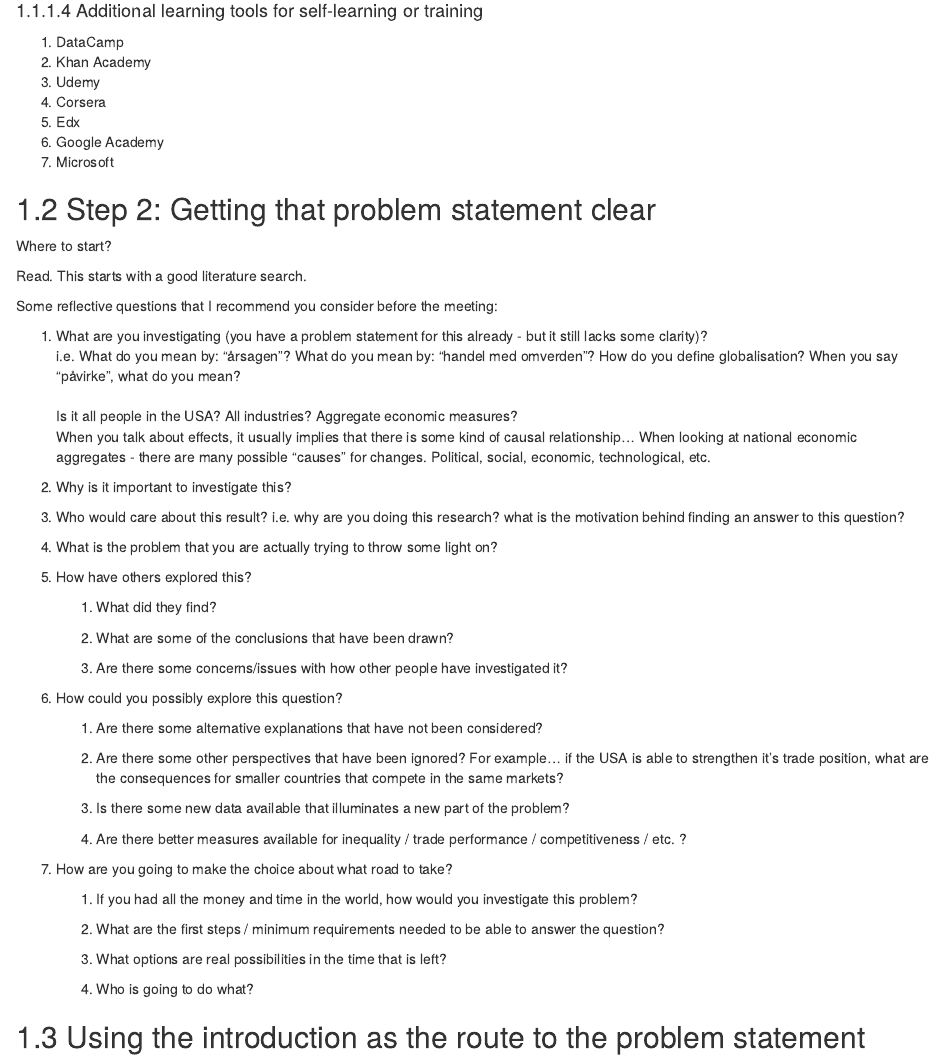
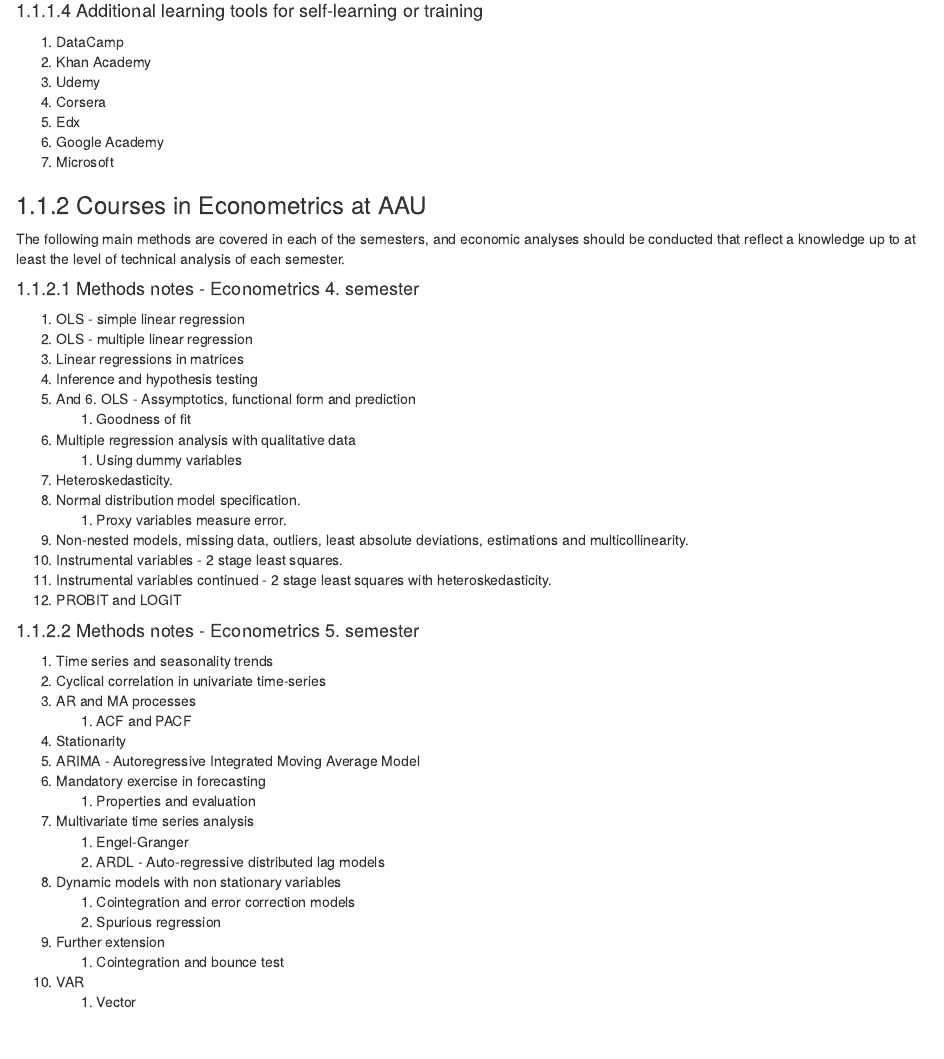
Before and after one commit to robabsmith/supervision_gitpage, an R Markdown document (05-problem-statements.Rmd): the page in a window 1100 px wide, from 1380 px down. Rendered offline with R 4.5, knitr and Pandoc, with nearby package versions; drawn as R Markdown's standard HTML page in place of the format the file asks for.

Commit message:
Update 05-problem-statements.Rmd

```diff
--- a/05-problem-statements.Rmd
+++ b/05-problem-statements.Rmd
@@ -107,6 +107,49 @@ There are a heap of tools available:
 6. Google Academy
 7. Microsoft
 
+
+### Courses in Econometrics at AAU
+
+The following main methods are covered in each of the semesters, and economic analyses should be conducted that reflect a knowledge up to at least the level of technical analysis of each semester.
+
+#### Methods notes - Econometrics 4. semester
+
+1. OLS - simple linear regression
+2. OLS - multiple linear regression
+3. Linear regressions in matrices
+4. Inference and hypothesis testing
+5. And 6. OLS - Assymptotics, functional form and prediction
+    1. Goodness of fit
+6. Multiple regression analysis with qualitative data
+    1. Using dummy variables
+7. Heteroskedasticity.
+8. Normal distribution model specification.
+    1. Proxy variables measure error.
+9. Non-nested models, missing data, outliers, least absolute deviations, estimations and multicollinearity.
+10. Instrumental variables - 2 stage least squares.
+11. Instrumental variables continued - 2 stage least squares with heteroskedasticity.
+12. PROBIT and LOGIT
+
+#### Methods notes - Econometrics 5. semester
+
+1. Time series and seasonality trends
+2. Cyclical correlation in univariate time-series
+3. AR and MA processes
+    1. ACF and PACF
+4. Stationarity
+5. ARIMA - Autoregressive Integrated Moving Average Model
+6. Mandatory exercise in forecasting
+    1. Properties and evaluation
+7. Multivariate time series analysis
+    1. Engel-Granger
+    2. ARDL - Auto-regressive distributed lag models
+8. Dynamic models with non stationary variables
+    1. Cointegration and error correction models
+    2. Spurious regression
+9. Further extension
+    1. Cointegration and bounce test
+10. VAR
+    1. Vector
 
 
 ## Step 2: Getting that problem statement clear
```
